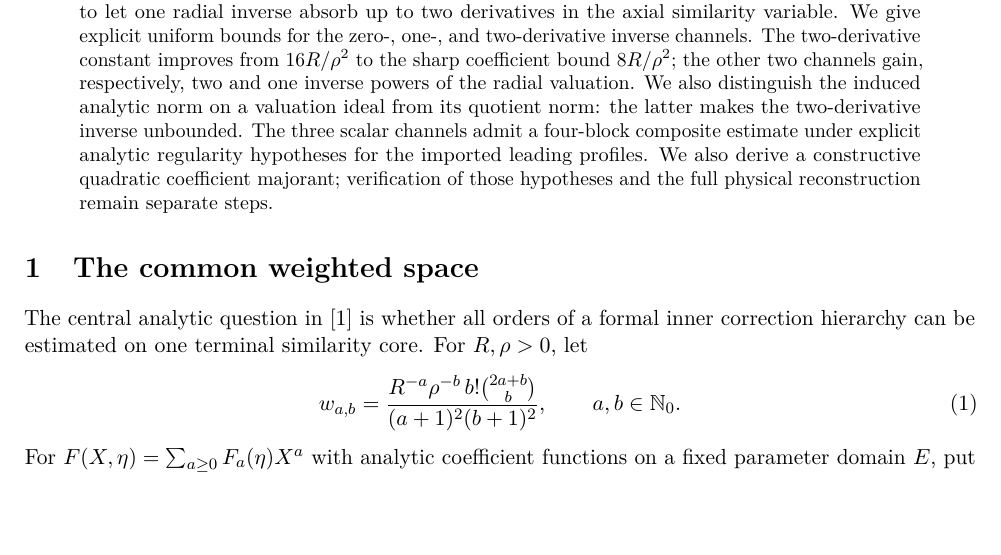
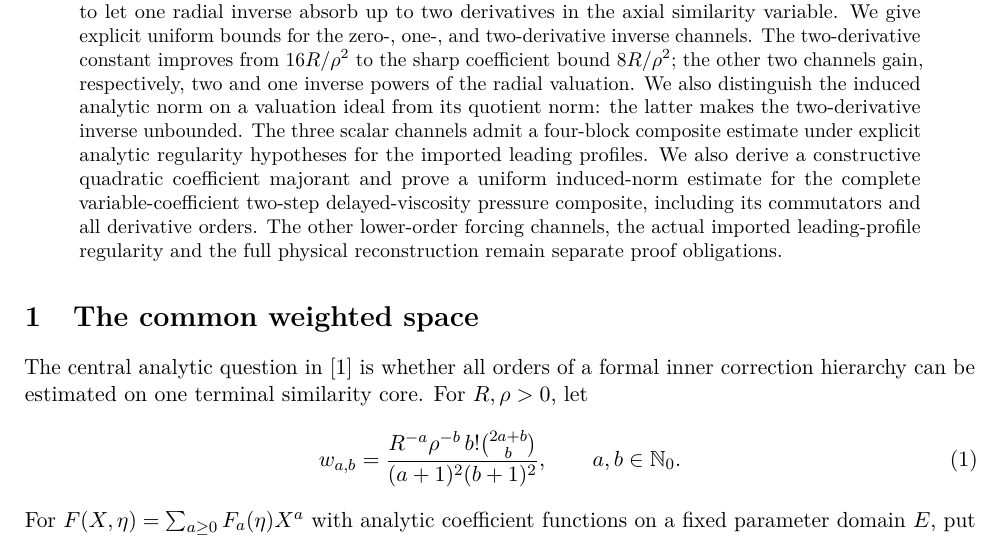
Before and after one commit to tonynewton79-web/unforced-navier-stokes-lean, a LaTeX paper (TerminalCore2026/Terminal_Core_Cumulative_Analytic_Amendment.tex): part of page 1 of 12, cut so that both start at the same text, the shorter picture padded with empty space. Compiled offline with pdfLaTeX.

Commit message:
Update cumulative abstract for proved complete delayed-viscosity pressure composite and true remaining gaps

```diff
--- a/TerminalCore2026/Terminal_Core_Cumulative_Analytic_Amendment.tex
+++ b/TerminalCore2026/Terminal_Core_Cumulative_Analytic_Amendment.tex
@@ -12,7 +12,7 @@
 \begin{document}
 \maketitle
 \begin{abstract}
-A formal terminal-core expansion of the three-dimensional incompressible Navier--Stokes equations can yield an exact local solution only if its coefficient estimates hold uniformly in the expansion order. The anisotropic analytic weight in the accompanying manuscript was designed to let one radial inverse absorb up to two derivatives in the axial similarity variable. We give explicit uniform bounds for the zero-, one-, and two-derivative inverse channels. The two-derivative constant improves from $16R/\rho^2$ to the sharp coefficient bound $8R/\rho^2$; the other two channels gain, respectively, two and one inverse powers of the radial valuation. We also distinguish the induced analytic norm on a valuation ideal from its quotient norm: the latter makes the two-derivative inverse unbounded. The three scalar channels admit a four-block composite estimate under explicit analytic regularity hypotheses for the imported leading profiles. We also derive a constructive quadratic coefficient majorant; verification of those hypotheses and the full physical reconstruction remain separate steps.
+A formal terminal-core expansion of the three-dimensional incompressible Navier--Stokes equations can yield an exact local solution only if its coefficient estimates hold uniformly in the expansion order. The anisotropic analytic weight in the accompanying manuscript was designed to let one radial inverse absorb up to two derivatives in the axial similarity variable. We give explicit uniform bounds for the zero-, one-, and two-derivative inverse channels. The two-derivative constant improves from $16R/\rho^2$ to the sharp coefficient bound $8R/\rho^2$; the other two channels gain, respectively, two and one inverse powers of the radial valuation. We also distinguish the induced analytic norm on a valuation ideal from its quotient norm: the latter makes the two-derivative inverse unbounded. The three scalar channels admit a four-block composite estimate under explicit analytic regularity hypotheses for the imported leading profiles. We also derive a constructive quadratic coefficient majorant and prove a uniform induced-norm estimate for the complete variable-coefficient two-step delayed-viscosity pressure composite, including its commutators and all derivative orders. The other lower-order forcing channels, the actual imported leading-profile regularity and the full physical reconstruction remain separate proof obligations.
 \end{abstract}
 
 \section{The common weighted space}
```
